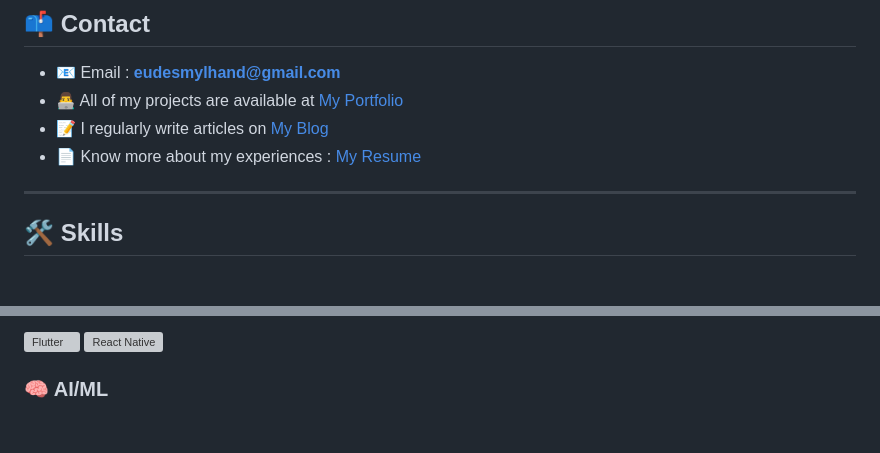
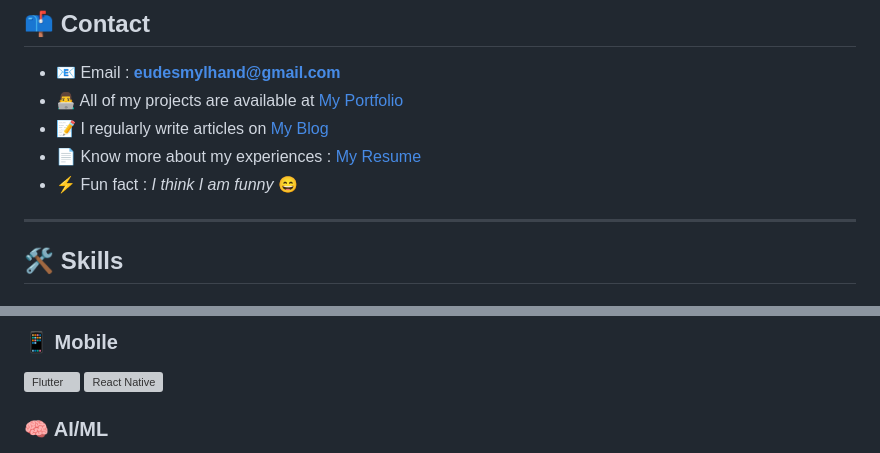
Before and after one commit to EudesMylhand/EudesMylhand, a Markdown page: README.md, 2 parts joined by grey strips. Drawn GitHub-style; blank space fills up the shorter version; grey boxes are pictures that could not be loaded.

Commit message:
Update README.md
Last update

```diff
--- a/README.md
+++ b/README.md
@@ -17,7 +17,7 @@
 - 👨‍💻 All of my projects are available at [My Portfolio](https://tonportfolio.com)
 - 📝 I regularly write articles on [My Blog](https://tonblog.com)
 - 📄 Know more about my experiences : [My Resume](https://toncv.com)
-
+- ⚡ Fun fact : *I think I am funny* 😄
 
 ---
 
@@ -34,4 +33,5 @@
 
- ![Flutter](https://skillicons.dev/icons?i=flutter) ![React Native](https://skillicons.dev/icons?i=react)
+### 📱 Mobile
+![Flutter](https://skillicons.dev/icons?i=flutter) ![React Native](https://skillicons.dev/icons?i=react)
 
 ### 🧠 AI/ML
```
Also changed, not shown: other parts of README.md (+17 -11 lines).
